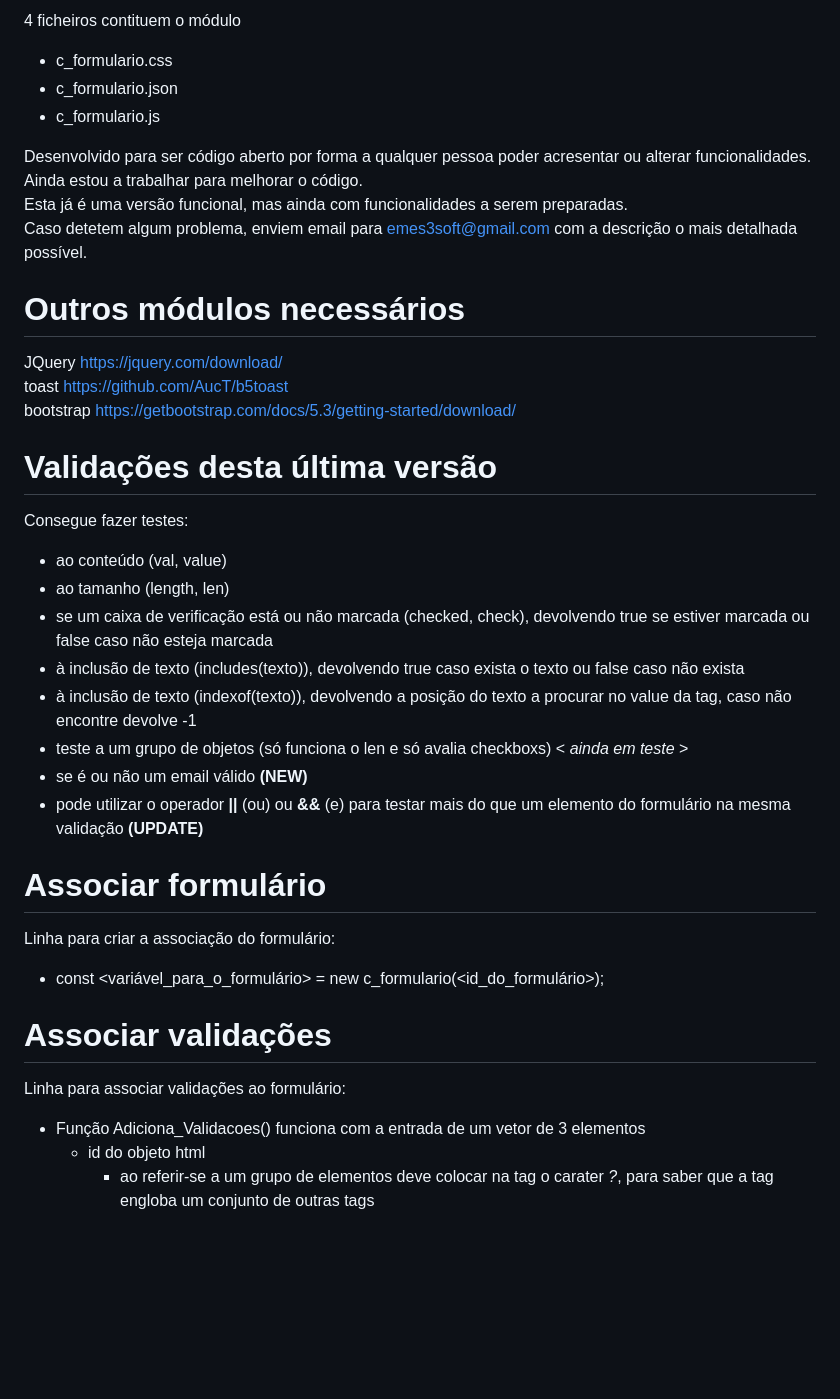
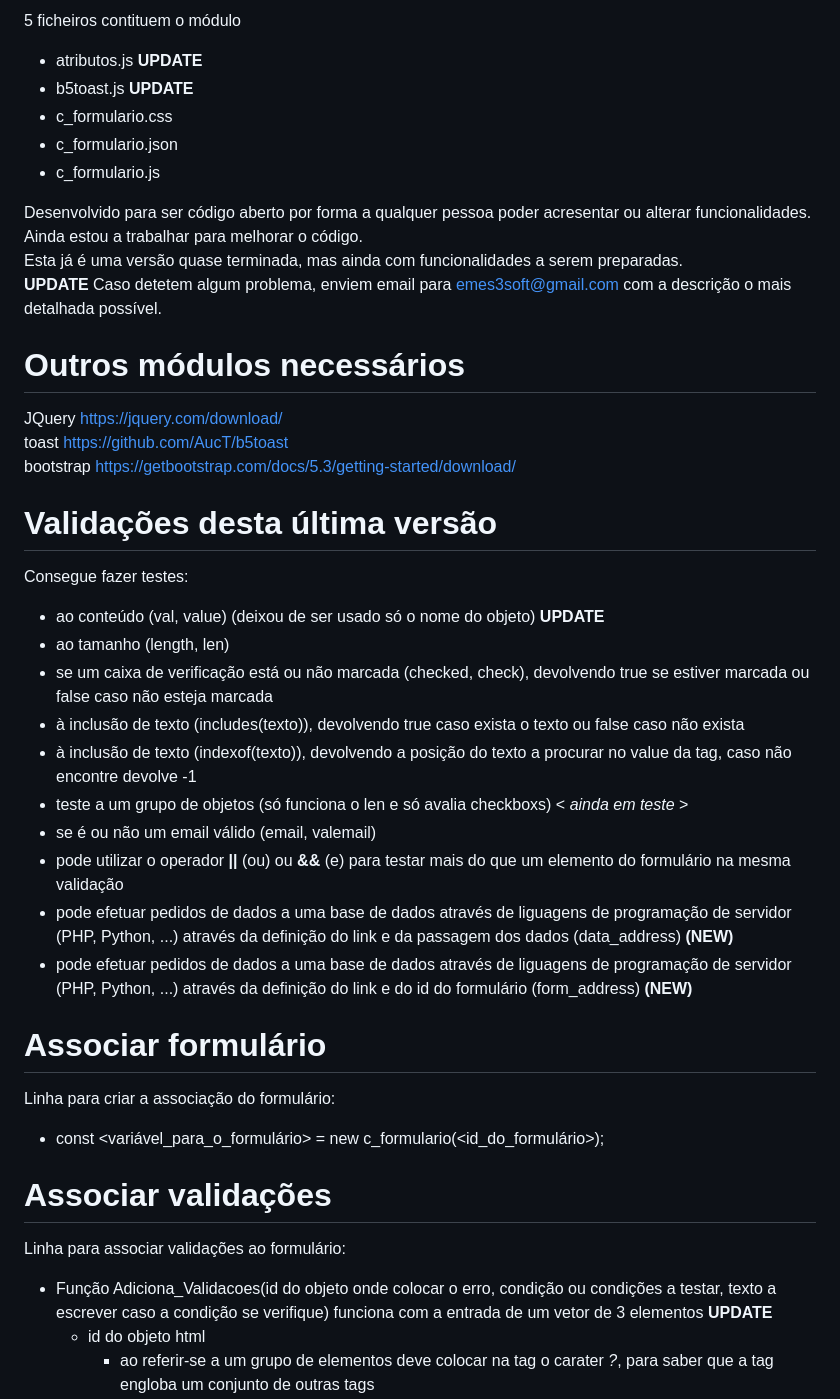
Before and after one commit to marcomenesesesenviseu/c_formulario, a Markdown page: README.md, the part around one of its changes. GitHub-like rendering; blank space fills up the shorter version.

```diff
--- a/README.md
+++ b/README.md
@@ -5,12 +5,14 @@ Atualizada em **03/11/2023**
 
-4 ficheiros contituem o módulo
+5 ficheiros contituem o módulo
+- atributos.js **UPDATE**
+- b5toast.js **UPDATE**
 - c_formulario.css
 - c_formulario.json
 - c_formulario.js
 
 Desenvolvido para ser código aberto por forma a qualquer pessoa poder acresentar ou alterar funcionalidades. <br>
 Ainda estou a trabalhar para melhorar o código. <br>
-Esta já é uma versão funcional, mas ainda com funcionalidades a serem preparadas. <br>
+Esta já é uma versão quase terminada, mas ainda com funcionalidades a serem preparadas. <br> **UPDATE**
 Caso detetem algum problema, enviem email para emes3soft@gmail.com com a descrição o mais detalhada possível. <br>
 
 # Outros módulos necessários
@@ -22,14 +24,16 @@ bootstrap  https://getbootstrap.com/docs/5.3/getting-started/download/ <br>
 # Validações desta última versão
 
 Consegue fazer testes:
-  - ao conteúdo (val, value)
+  - ao conteúdo (val, value) (deixou de ser usado só o nome do objeto) **UPDATE**
   - ao tamanho (length, len)
   - se um caixa de verificação está ou não marcada (checked, check), devolvendo true se estiver marcada ou false caso não esteja marcada
   - à inclusão de texto (includes(texto)), devolvendo true caso exista o texto ou false caso não exista
   - à inclusão de texto (indexof(texto)), devolvendo a posição do texto a procurar no value da tag, caso não encontre devolve -1
   - teste a um grupo de objetos (só funciona o len e só avalia checkboxs) < _ainda em teste_ >
-  - se é ou não um email válido **(NEW)**
-  - pode utilizar o operador **||** (ou) ou **&&** (e) para testar mais do que um elemento do formulário na mesma validação **(UPDATE)**
+  - se é ou não um email válido (email, valemail)
+  - pode utilizar o operador **||** (ou) ou **&&** (e) para testar mais do que um elemento do formulário na mesma validação
+  - pode efetuar pedidos de dados a uma base de dados através de liguagens de programação de servidor (PHP, Python, ...) através da definição do link e da passagem dos dados (data_address) **(NEW)**
+  - pode efetuar pedidos de dados a uma base de dados através de liguagens de programação de servidor (PHP, Python, ...) através da definição do link e do id do formulário (form_address) **(NEW)**
 
 # Associar formulário
 
@@ -39,7 +43,7 @@ Linha para criar a associação do formulário:
 # Associar validações
 
 Linha para associar validações ao formulário:
-- Função Adiciona_Validacoes() funciona com a entrada de um vetor de 3 elementos
+- Função Adiciona_Validacoes(id do objeto onde colocar o erro, condição ou condições a testar, texto a escrever caso a condição se verifique) funciona com a entrada de um vetor de 3 elementos **UPDATE**
   - id do objeto html
     - ao referir-se a um grupo de elementos deve colocar na tag o carater _?_, para saber que a tag engloba um conjunto de outras tags
   - condição (comparação)
```
Also changed, not shown: other parts of README.md (+15 -9 lines).
